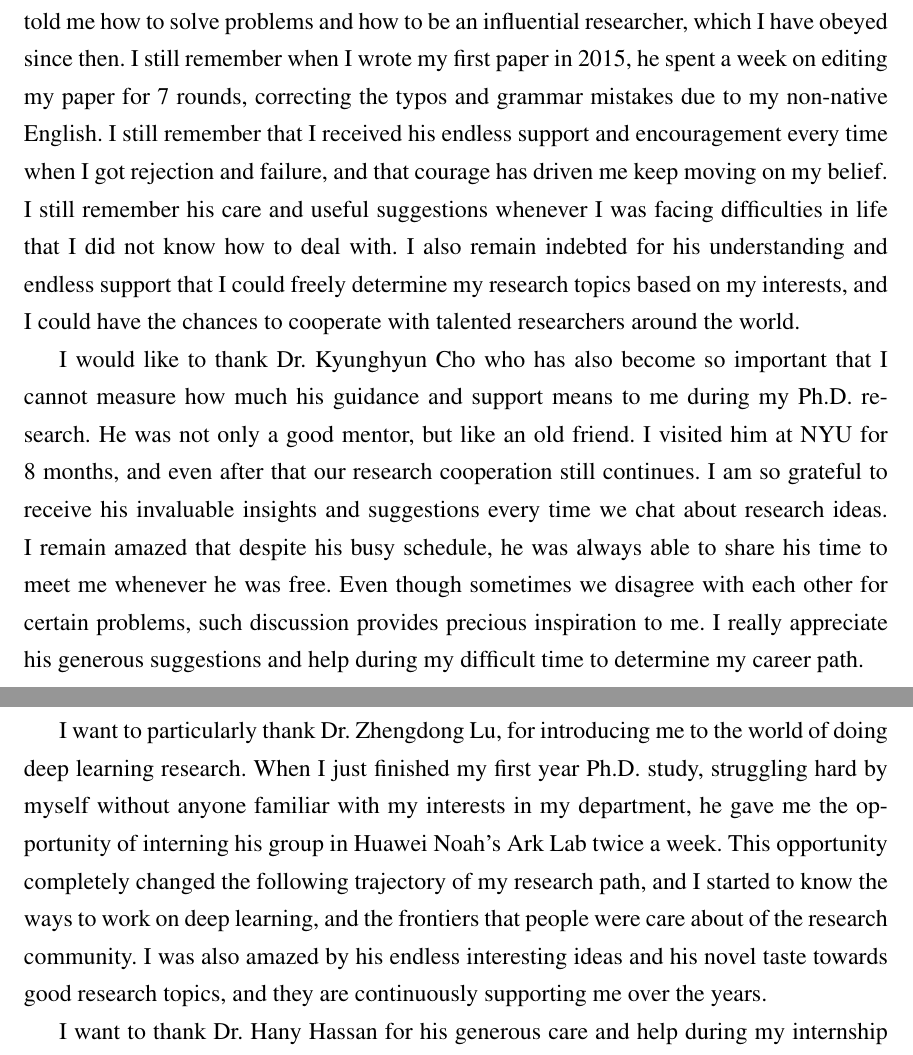
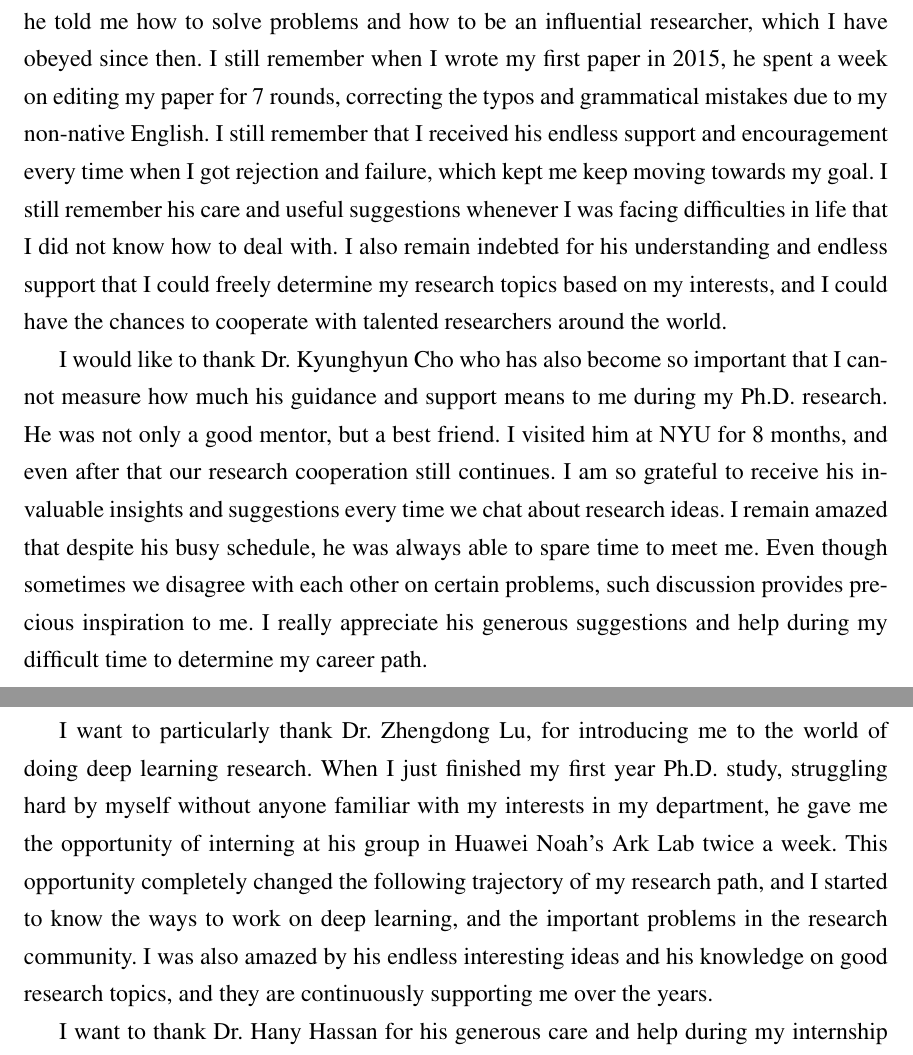
Before and after one commit to MultiPath/Efficient-Neural-Machine-Translation, a LaTeX thesis (thesis.tex, which reads ack.tex): two parts of pages 6 and 7 of 193, joined at a grey line, cut so that both start at the same text. Compiled offline with pdfLaTeX; a LaTeX package or settings file that is missing is left out.

Commit message:
fix typos in ack

```diff
--- a/ack.tex
+++ b/ack.tex
@@ -3,27 +3,27 @@
 Getting to know Prof. Victor O.K. Li is one of my biggest fortune and the most precious part of my Ph.D. study.
 I cannot express my gratitude enough for his tremendous support and extraordinary care over the years, not only for his excellent guidance in my research, but also his exceptional encouragement and help that has strongly influenced my life.
 I still remember our first in-person conversation in Beijing before I officially started, where he told me how to solve problems and how to be an influential researcher, which I have obeyed since then.
-I still remember when I wrote my first paper in 2015, he spent a week on editing my paper for 7 rounds, correcting the typos and grammar mistakes due to my non-native English.
-I still remember that I received his endless support and encouragement every time when I got rejection and failure, and that courage has driven me keep moving on my belief.
+I still remember when I wrote my first paper in 2015, he spent a week on editing my paper for 7 rounds, correcting the typos and grammatical mistakes due to my non-native English.
+I still remember that I received his endless support and encouragement every time when I got rejection and failure, which kept me keep moving towards my goal.
 I still remember his care and useful suggestions whenever I was facing difficulties in life that I did not know how to deal with.
 I also remain indebted for his understanding and endless support that I could freely determine my research topics based on my interests, and I could have the chances to cooperate with talented researchers around the world.
 
 
 
- I would like to thank Dr. Kyunghyun Cho who has also become so important that I cannot measure how much his guidance and support means to me during my Ph.D. research.  He was not only a good mentor, but like an old friend. I visited him at NYU for 8 months, and even after that our research cooperation still continues. I am so grateful to receive his invaluable insights and suggestions every time we chat about research ideas.
- I remain amazed that despite his busy schedule, he was always able to share his time to meet me whenever he was free.
- Even though sometimes we disagree with each other for certain problems, such discussion provides precious inspiration to me.
+ I would like to thank Dr. Kyunghyun Cho who has also become so important that I cannot measure how much his guidance and support means to me during my Ph.D. research.  He was not only a good mentor, but a best friend. I visited him at NYU for 8 months, and even after that our research cooperation still continues. I am so grateful to receive his invaluable insights and suggestions every time we chat about research ideas.
+ I remain amazed that despite his busy schedule, he was always able to spare time to meet me.
+ Even though sometimes we disagree with each other on certain problems, such discussion provides precious inspiration to me.
 I really appreciate his generous suggestions and help during my difficult time to determine my career path.
 
 
  I want to particularly thank Dr. Zhengdong Lu, for introducing me to the world of doing deep learning research.
  When I just finished my first year Ph.D. study,
  struggling hard by myself without anyone familiar with my interests in my department,
- he gave me the opportunity of interning his group in Huawei Noah's Ark Lab twice a week.
+ he gave me the opportunity of interning at his group in Huawei Noah's Ark Lab twice a week.
  This opportunity completely changed the following trajectory of my research path,
  and I started to know the ways to work on deep learning,
- and the frontiers that people were care about of the research community.
- I was also amazed by his endless interesting ideas and his novel taste towards good research topics,
+ and the  important problems in the research community.
+ I was also amazed by his endless interesting ideas and his knowledge on good research topics,
 and they are continuously supporting me over the years.
 
  I want to thank Dr. Hany Hassan for his generous care and help during my internship at the Machine Translation team of Microsoft Research.
```
Also changed, not shown: ack.tex (7 more changed lines), 3 other files.
